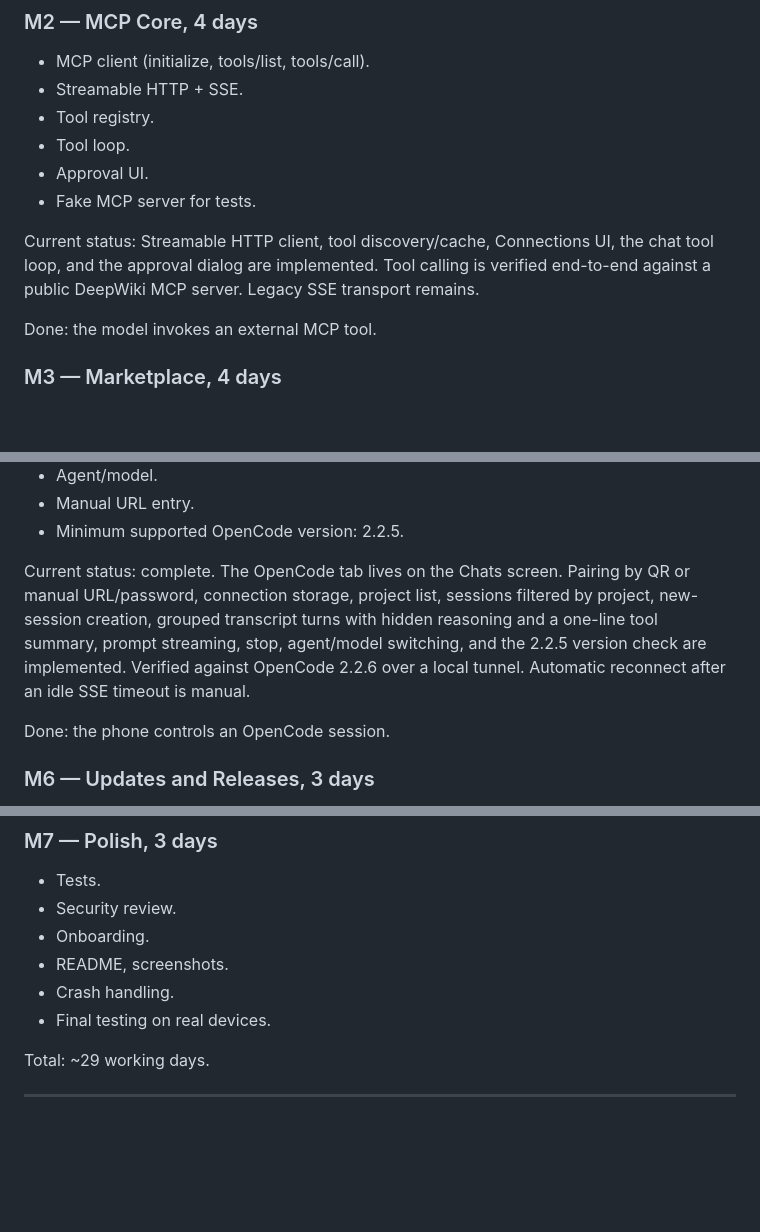
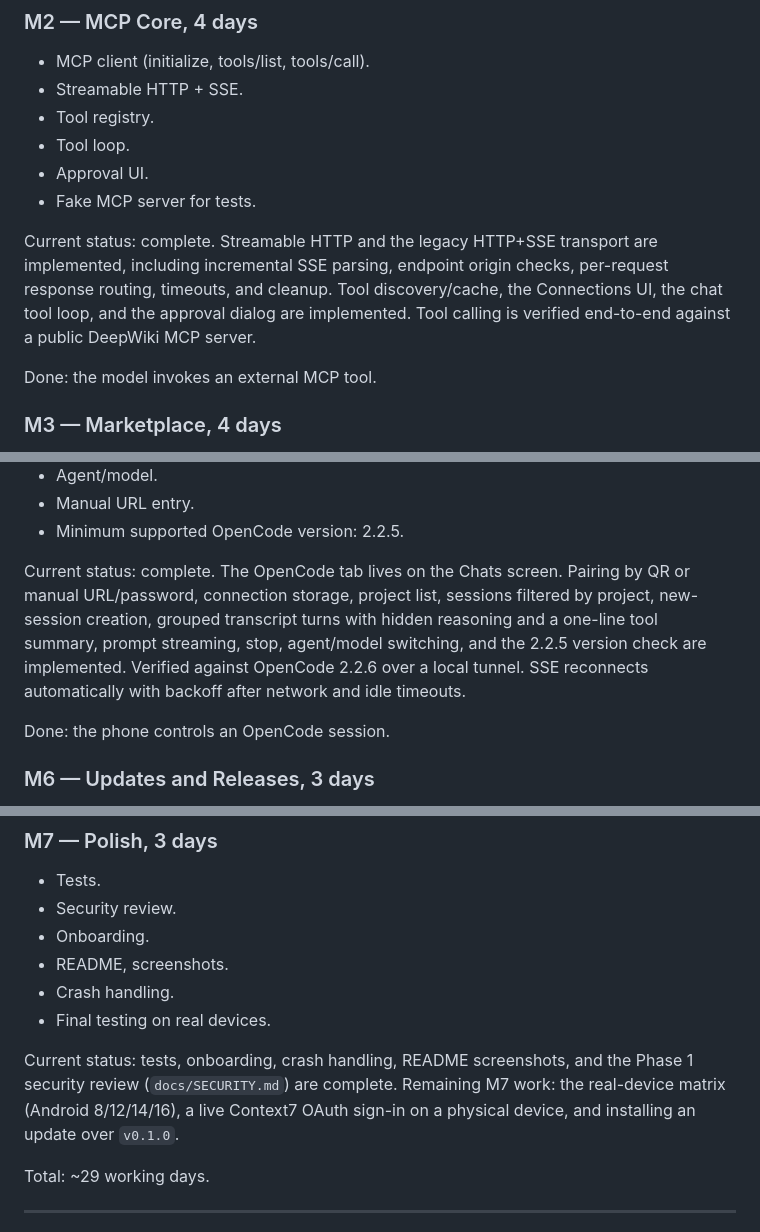
Before and after one commit to IWatman/AgentPort, a Markdown page: PLAN.md, 3 parts joined by grey strips. Drawn GitHub-style; blank space fills up the shorter version.

```diff
--- a/PLAN.md
+++ b/PLAN.md
@@ -731,7 +731,7 @@ Done: a full chat works with the user's key.
 - Approval UI.
 - Fake MCP server for tests.
 
-Current status: Streamable HTTP client, tool discovery/cache, Connections UI, the chat tool loop, and the approval dialog are implemented. Tool calling is verified end-to-end against a public DeepWiki MCP server. Legacy SSE transport remains.
+Current status: complete. Streamable HTTP and the legacy HTTP+SSE transport are implemented, including incremental SSE parsing, endpoint origin checks, per-request response routing, timeouts, and cleanup. Tool discovery/cache, the Connections UI, the chat tool loop, and the approval dialog are implemented. Tool calling is verified end-to-end against a public DeepWiki MCP server.
 
 Done: the model invokes an external MCP tool.
 
@@ -783,7 +783,7 @@ Done: a user installs a plugin, taps "Connect", logs in through the browser, and
 - Manual URL entry.
 - Minimum supported OpenCode version: 2.2.5.
 
-Current status: complete. The OpenCode tab lives on the Chats screen. Pairing by QR or manual URL/password, connection storage, project list, sessions filtered by project, new-session creation, grouped transcript turns with hidden reasoning and a one-line tool summary, prompt streaming, stop, agent/model switching, and the 2.2.5 version check are implemented. Verified against OpenCode 2.2.6 over a local tunnel. Automatic reconnect after an idle SSE timeout is manual.
+Current status: complete. The OpenCode tab lives on the Chats screen. Pairing by QR or manual URL/password, connection storage, project list, sessions filtered by project, new-session creation, grouped transcript turns with hidden reasoning and a one-line tool summary, prompt streaming, stop, agent/model switching, and the 2.2.5 version check are implemented. Verified against OpenCode 2.2.6 over a local tunnel. SSE reconnects automatically with backoff after network and idle timeouts.
 
 Done: the phone controls an OpenCode session.
 
@@ -810,6 +810,8 @@ Done: an older version sees the popup and updates.
 - README, screenshots.
 - Crash handling.
 - Final testing on real devices.
+
+Current status: tests, onboarding, crash handling, README screenshots, and the Phase 1 security review (`docs/SECURITY.md`) are complete. Remaining M7 work: the real-device matrix (Android 8/12/14/16), a live Context7 OAuth sign-in on a physical device, and installing an update over `v0.1.0`.
 
 Total: ~29 working days.
 
```
Also changed, not shown: README.md (+20 -3 lines), docs/SECURITY.md (added, +486 -0 lines), docs/screenshots/chat.png (added), docs/screenshots/chats.png (added), docs/screenshots/connections.png (added), docs/screenshots/plugins.png (added), docs/screenshots/settings.png (added).
